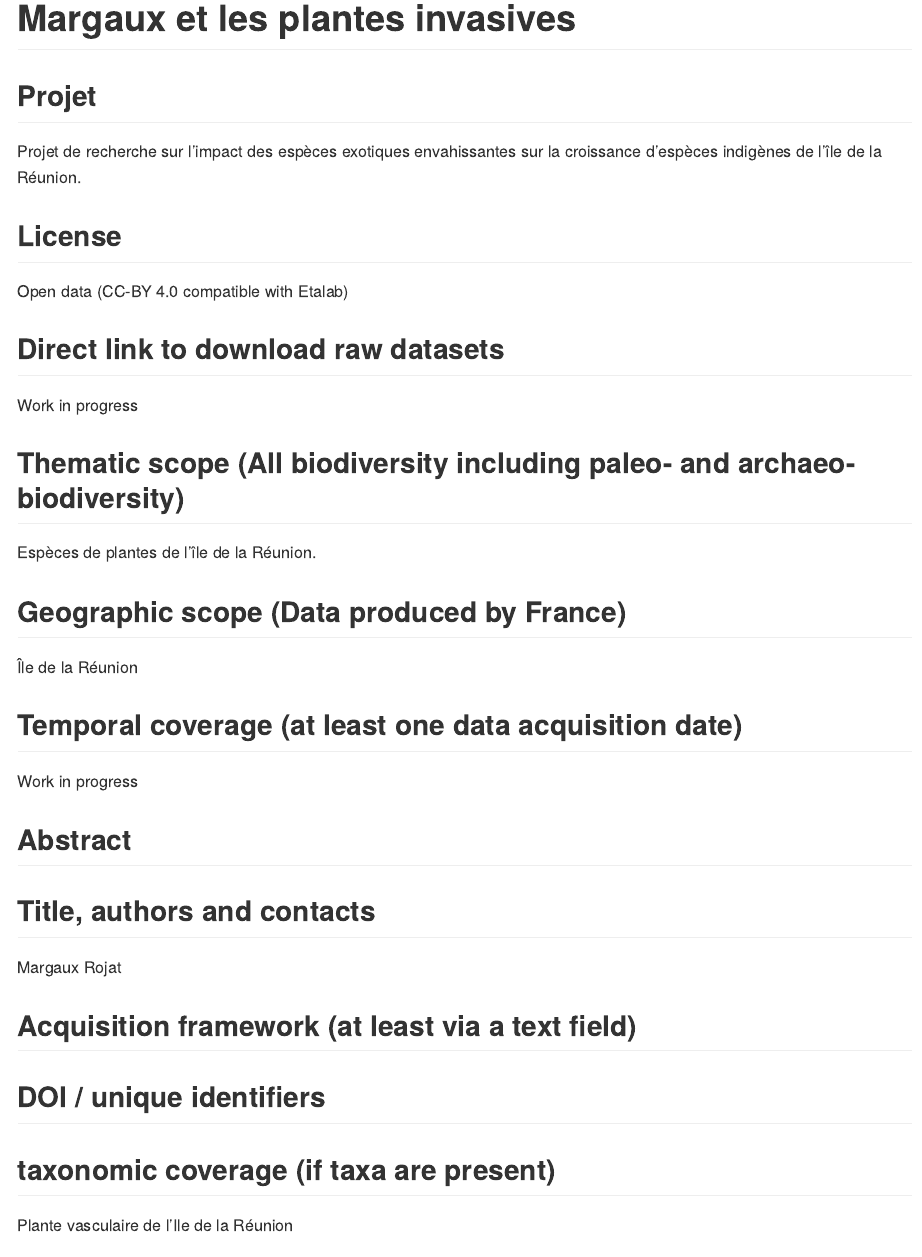
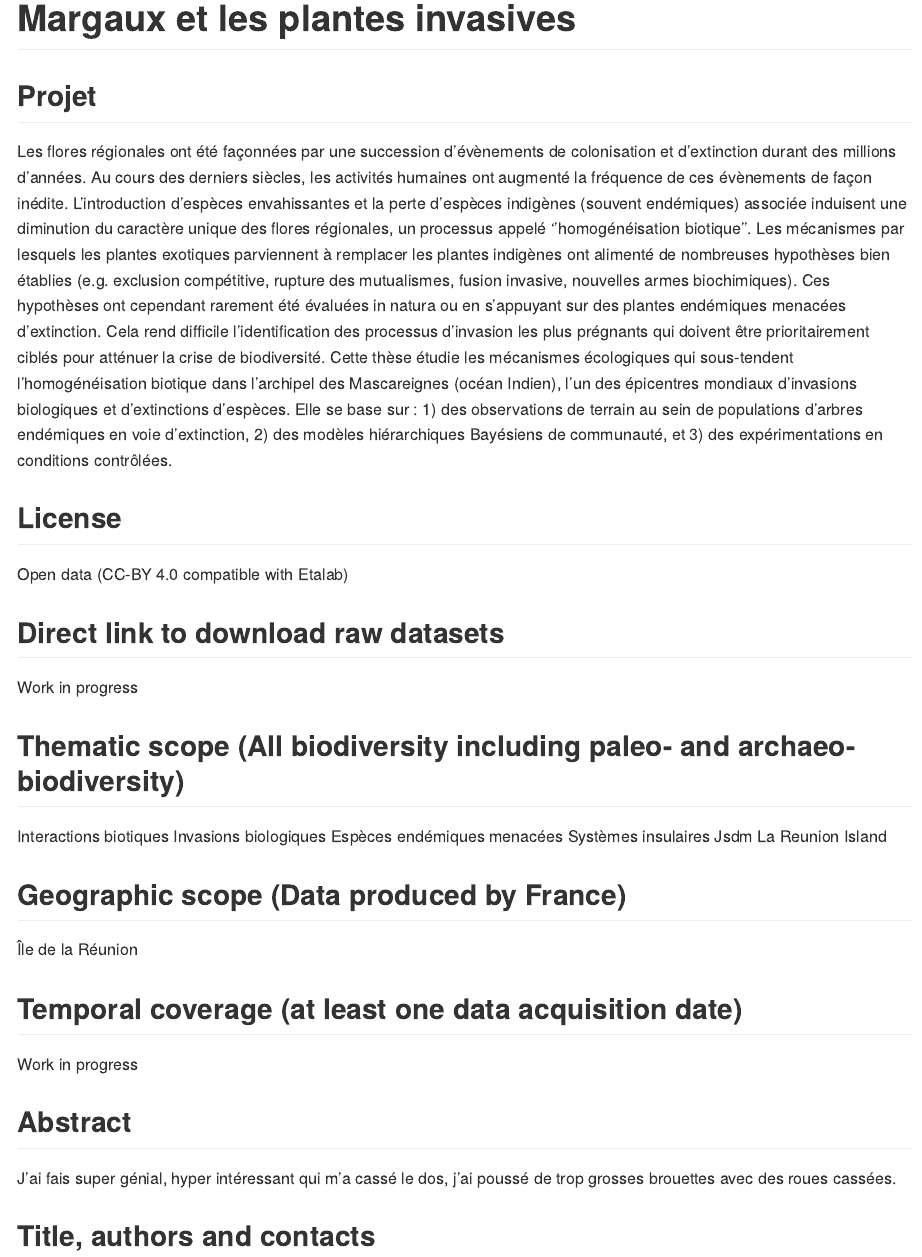
Before and after one commit to margauxrojat/cesab_open_data_project, an R Markdown document (README.Rmd): the page in a window 1100 px wide, from its top. The pictures show the output file README.md that the author committed with the source, drawn offline in the style of GitHub.

```diff
--- a/README.Rmd
+++ b/README.Rmd
@@ -6,7 +6,7 @@
 
 ## Projet
 
-Projet de recherche sur l'impact des espèces exotiques envahissantes sur la croissance d'espèces indigènes de l'île de la Réunion.
+Les flores régionales ont été façonnées par une succession d'évènements de colonisation et d'extinction durant des millions d'années. Au cours des derniers siècles, les activités humaines ont augmenté la fréquence de ces évènements de façon inédite. L'introduction d'espèces envahissantes et la perte d'espèces indigènes (souvent endémiques) associée induisent une diminution du caractère unique des flores régionales, un processus appelé ''homogénéisation biotique''. Les mécanismes par lesquels les plantes exotiques parviennent à remplacer les plantes indigènes ont alimenté de nombreuses hypothèses bien établies (e.g. exclusion compétitive, rupture des mutualismes, fusion invasive, nouvelles armes biochimiques). Ces hypothèses ont cependant rarement été évaluées in natura ou en s'appuyant sur des plantes endémiques menacées d'extinction. Cela rend difficile l'identification des processus d'invasion les plus prégnants qui doivent être prioritairement ciblés pour atténuer la crise de biodiversité. Cette thèse étudie les mécanismes écologiques qui sous-tendent l'homogénéisation biotique dans l'archipel des Mascareignes (océan Indien), l'un des épicentres mondiaux d'invasions biologiques et d'extinctions d'espèces. Elle se base sur : 1) des observations de terrain au sein de populations d'arbres endémiques en voie d'extinction, 2) des modèles hiérarchiques Bayésiens de communauté, et 3) des expérimentations en conditions contrôlées.
 
 ## License
 
@@ -18,7 +18,13 @@
 
 ##  Thematic scope (All biodiversity including paleo- and archaeo-biodiversity)
 
-Espèces de plantes de l'île de la Réunion.
+
+Interactions biotiques
+Invasions biologiques
+Espèces endémiques menacées
+Systèmes insulaires
+Jsdm
+La Reunion Island
 
 ##  Geographic scope (Data produced by France)
 
@@ -30,3 +36,4 @@
 
 ## Abstract
 
+J'ai fais super génial, hyper intéressant qui m'a cassé le dos, j'ai poussé de trop grosses brouettes avec des roues cassées.
```
Also changed, not shown: README.md, README.Rmd (12 more changed lines).
